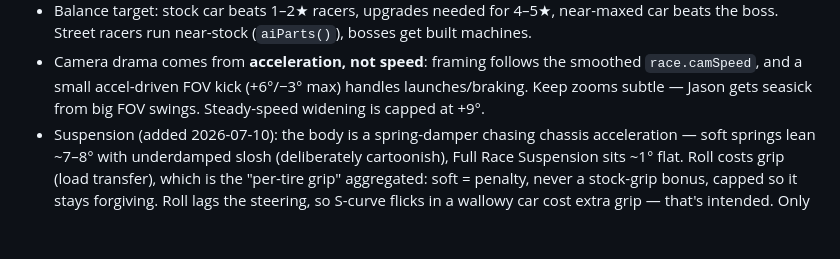
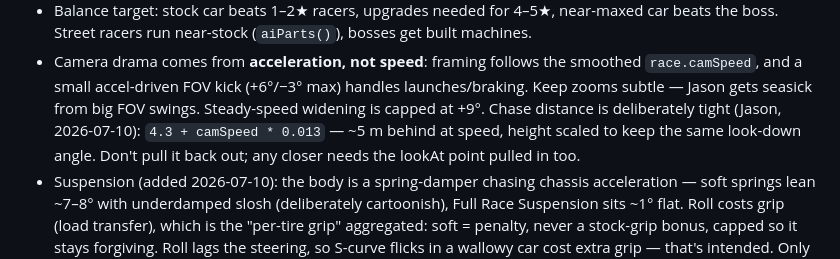
Before and after one commit to Cromagnum5/street-rod, a Markdown page: CLAUDE.md, the part around the change. Rendered like a GitHub page; blank space fills up the shorter version.

Commit message:
Note tightened chase-camera distance in CLAUDE.md
Co-Authored-By: Claude Fable 5 <noreply@anthropic.com>

```diff
--- a/CLAUDE.md
+++ b/CLAUDE.md
@@ -70,7 +70,10 @@ sound is synthesized live with the Web Audio API.
 - Camera drama comes from **acceleration, not speed**: framing follows the
   smoothed `race.camSpeed`, and a small accel-driven FOV kick (+6°/−3° max)
   handles launches/braking. Keep zooms subtle — Jason gets seasick from big
-  FOV swings. Steady-speed widening is capped at +9°.
+  FOV swings. Steady-speed widening is capped at +9°. Chase distance is
+  deliberately tight (Jason, 2026-07-10): `4.3 + camSpeed * 0.013` — ~5 m
+  behind at speed, height scaled to keep the same look-down angle. Don't
+  pull it back out; any closer needs the lookAt point pulled in too.
 - Suspension (added 2026-07-10): the body is a spring-damper chasing chassis
   acceleration — soft springs lean ~7–8° with underdamped slosh (deliberately
   cartoonish), Full Race Suspension sits ~1° flat. Roll costs grip (load
```
